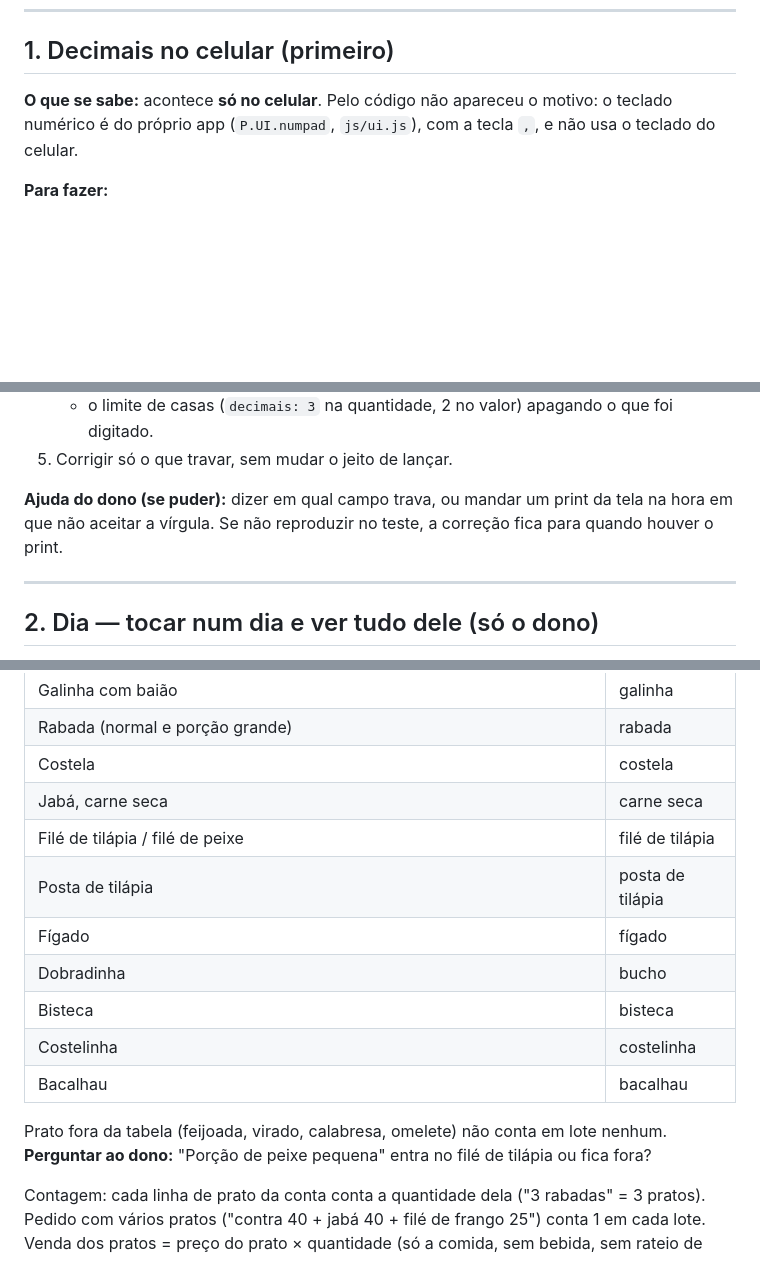
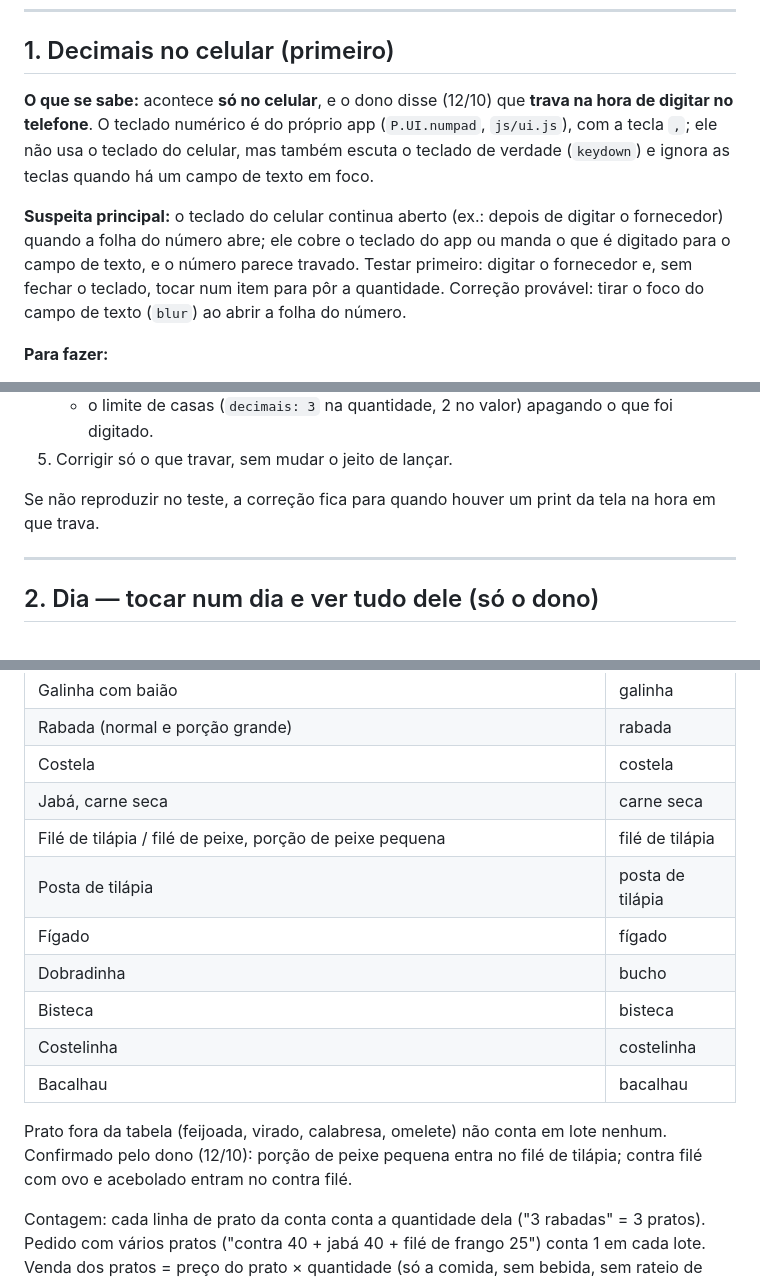
Before and after one commit to restaurante-app/restaurante-app.github.io, a Markdown page: PLANO-13-10.md, 3 parts joined by grey strips. GitHub-like rendering; blank space fills up the shorter version.

Commit message:
Plano de 13/10: respostas do dono (trava ao digitar no celular, porção de peixe no lote de tilápia)
Co-Authored-By: Claude Opus 5.5 <noreply@anthropic.com>
Claude-Session: https://claude.ai/code/session_01BZBFuFv5vzjYXXchwi7ngD

```diff
--- a/PLANO-13-10.md
+++ b/PLANO-13-10.md
@@ -16,9 +16,16 @@ Fica **fora**: mandar resumo pelo WhatsApp (o dono disse que não precisa).
 
 ## 1. Decimais no celular (primeiro)
 
-**O que se sabe:** acontece **só no celular**. Pelo código não apareceu o motivo: o teclado
-numérico é do próprio app (`P.UI.numpad`, `js/ui.js`), com a tecla `,`, e não usa o teclado do
-celular.
+**O que se sabe:** acontece **só no celular**, e o dono disse (12/10) que **trava na hora de
+digitar no telefone**. O teclado numérico é do próprio app (`P.UI.numpad`, `js/ui.js`), com a tecla
+`,`; ele não usa o teclado do celular, mas também escuta o teclado de verdade (`keydown`) e ignora
+as teclas quando há um campo de texto em foco.
+
+**Suspeita principal:** o teclado do celular continua aberto (ex.: depois de digitar o fornecedor)
+quando a folha do número abre; ele cobre o teclado do app ou manda o que é digitado para o campo
+de texto, e o número parece travado. Testar primeiro: digitar o fornecedor e, sem fechar o teclado,
+tocar num item para pôr a quantidade. Correção provável: tirar o foco do campo de texto
+(`blur`) ao abrir a folha do número.
 
 **Para fazer:**
 1. Abrir o app no Chromium em tamanho de celular (Playwright, 360×740 e 390×844, com toque).
@@ -35,8 +42,8 @@ celular.
    - o limite de casas (`decimais: 3` na quantidade, 2 no valor) apagando o que foi digitado.
 5. Corrigir só o que travar, sem mudar o jeito de lançar.
 
-**Ajuda do dono (se puder):** dizer em qual campo trava, ou mandar um print da tela na hora em
-que não aceitar a vírgula. Se não reproduzir no teste, a correção fica para quando houver o print.
+Se não reproduzir no teste, a correção fica para quando houver um print da tela na hora em que
+trava.
 
 ---
 
@@ -129,7 +136,7 @@ e tudo o que vai em feijão, feijoada ou baião. Cuidado nas palavras: "costela"
 | Rabada (normal e porção grande) | rabada |
 | Costela | costela |
 | Jabá, carne seca | carne seca |
-| Filé de tilápia / filé de peixe | filé de tilápia |
+| Filé de tilápia / filé de peixe, porção de peixe pequena | filé de tilápia |
 | Posta de tilápia | posta de tilápia |
 | Fígado | fígado |
 | Dobradinha | bucho |
@@ -138,7 +145,8 @@ e tudo o que vai em feijão, feijoada ou baião. Cuidado nas palavras: "costela"
 | Bacalhau | bacalhau |
 
 Prato fora da tabela (feijoada, virado, calabresa, omelete) não conta em lote nenhum.
-**Perguntar ao dono:** "Porção de peixe pequena" entra no filé de tilápia ou fica fora?
+Confirmado pelo dono (12/10): porção de peixe pequena entra no filé de tilápia; contra filé com
+ovo e acebolado entram no contra filé.
 
 Contagem: cada linha de prato da conta conta a quantidade dela ("3 rabadas" = 3 pratos). Pedido
 com vários pratos ("contra 40 + jabá 40 + filé de frango 25") conta 1 em cada lote.
```
Also changed, not shown: other parts of PLANO-13-10.md (+1 -1 lines).
